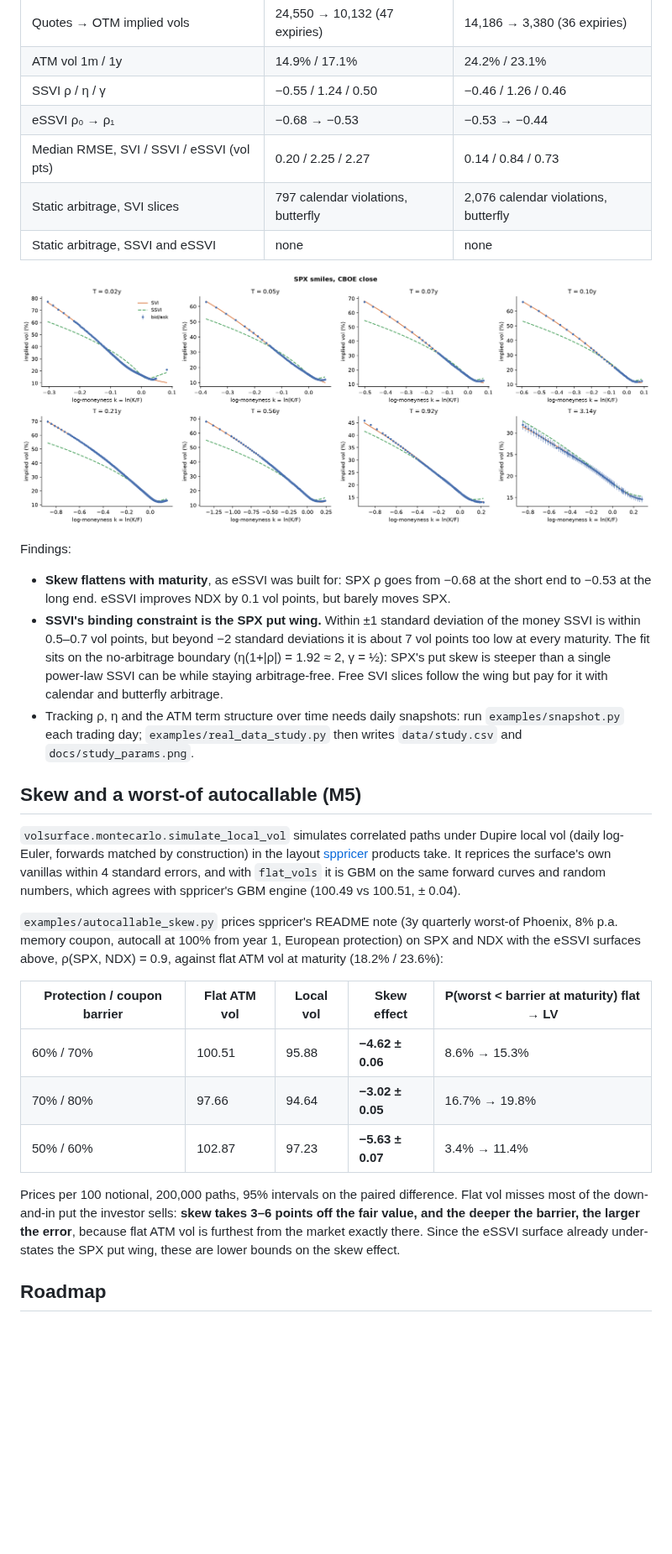
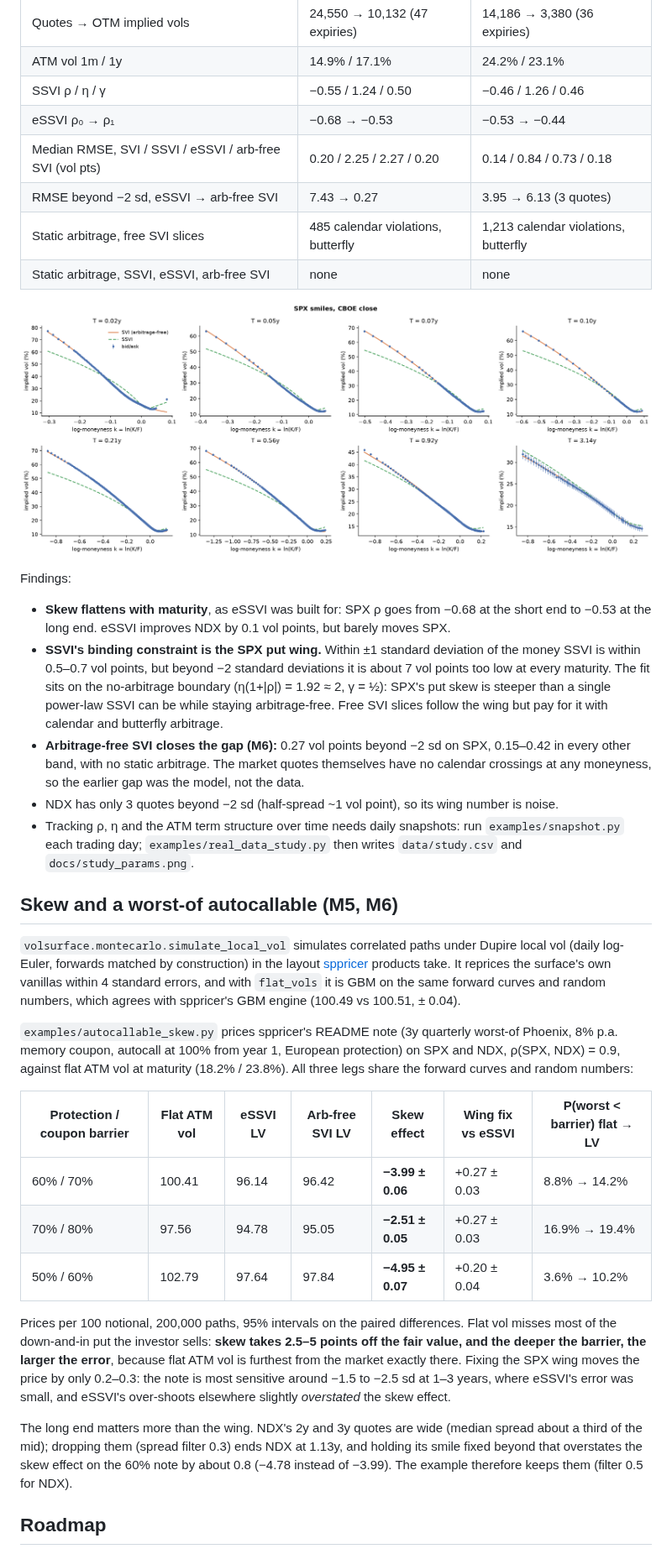
Before and after one commit to hossainyousuf751/volsurface, a Markdown page: README.md, the part around one of its changes. Shown at 84% size. GitHub-like rendering; pictures changed too: docs/spx_smiles.png; blank space fills up the shorter version.

```diff
--- a/README.md
+++ b/README.md
@@ -111,9 +124,10 @@ equalling implied vol on a flat surface.
 | ATM vol 1m / 1y | 14.9% / 17.1% | 24.2% / 23.1% |
 | SSVI ρ / η / γ | −0.55 / 1.24 / 0.50 | −0.46 / 1.26 / 0.46 |
 | eSSVI ρ₀ → ρ₁ | −0.68 → −0.53 | −0.53 → −0.44 |
-| Median RMSE, SVI / SSVI / eSSVI (vol pts) | 0.20 / 2.25 / 2.27 | 0.14 / 0.84 / 0.73 |
-| Static arbitrage, SVI slices | 797 calendar violations, butterfly | 2,076 calendar violations, butterfly |
-| Static arbitrage, SSVI and eSSVI | none | none |
+| Median RMSE, SVI / SSVI / eSSVI / arb-free SVI (vol pts) | 0.20 / 2.25 / 2.27 / 0.20 | 0.14 / 0.84 / 0.73 / 0.18 |
+| RMSE beyond −2 sd, eSSVI → arb-free SVI | 7.43 → 0.27 | 3.95 → 6.13 (3 quotes) |
+| Static arbitrage, free SVI slices | 485 calendar violations, butterfly | 1,213 calendar violations, butterfly |
+| Static arbitrage, SSVI, eSSVI, arb-free SVI | none | none |
 
 ![SPX smiles](docs/spx_smiles.png)
 
@@ -127,11 +141,15 @@ Findings:
   γ = ½): SPX's put skew is steeper than a single power-law SSVI can be while staying
   arbitrage-free. Free SVI slices follow the wing but pay for it with calendar and butterfly
   arbitrage.
+- **Arbitrage-free SVI closes the gap (M6):** 0.27 vol points beyond −2 sd on SPX, 0.15–0.42
+  in every other band, with no static arbitrage. The market quotes themselves have no
+  calendar crossings at any moneyness, so the earlier gap was the model, not the data.
+- NDX has only 3 quotes beyond −2 sd (half-spread ~1 vol point), so its wing number is noise.
 - Tracking ρ, η and the ATM term structure over time needs daily snapshots:
   run `examples/snapshot.py` each trading day; `examples/real_data_study.py` then writes
   `data/study.csv` and `docs/study_params.png`.
 
-## Skew and a worst-of autocallable (M5)
+## Skew and a worst-of autocallable (M5, M6)
 
 `volsurface.montecarlo.simulate_local_vol` simulates correlated paths under Dupire local vol
 (daily log-Euler, forwards matched by construction) in the layout
@@ -141,20 +159,27 @@ forward curves and random numbers, which agrees with sppricer's GBM engine (100.
 ± 0.04).
 
 `examples/autocallable_skew.py` prices sppricer's README note (3y quarterly worst-of Phoenix,
-8% p.a. memory coupon, autocall at 100% from year 1, European protection) on SPX and NDX with
-the eSSVI surfaces above, ρ(SPX, NDX) = 0.9, against flat ATM vol at maturity (18.2% / 23.6%):
+8% p.a. memory coupon, autocall at 100% from year 1, European protection) on SPX and NDX,
+ρ(SPX, NDX) = 0.9, against flat ATM vol at maturity (18.2% / 23.8%). All three legs share the
+forward curves and random numbers:
 
-| Protection / coupon barrier | Flat ATM vol | Local vol | Skew effect | P(worst < barrier at maturity) flat → LV |
-|---|---|---|---|---|
-| 60% / 70% | 100.51 | 95.88 | **−4.62 ± 0.06** | 8.6% → 15.3% |
-| 70% / 80% | 97.66 | 94.64 | **−3.02 ± 0.05** | 16.7% → 19.8% |
-| 50% / 60% | 102.87 | 97.23 | **−5.63 ± 0.07** | 3.4% → 11.4% |
+| Protection / coupon barrier | Flat ATM vol | eSSVI LV | Arb-free SVI LV | Skew effect | Wing fix vs eSSVI | P(worst < barrier) flat → LV |
+|---|---|---|---|---|---|---|
+| 60% / 70% | 100.41 | 96.14 | 96.42 | **−3.99 ± 0.06** | +0.27 ± 0.03 | 8.8% → 14.2% |
+| 70% / 80% | 97.56 | 94.78 | 95.05 | **−2.51 ± 0.05** | +0.27 ± 0.03 | 16.9% → 19.4% |
+| 50% / 60% | 102.79 | 97.64 | 97.84 | **−4.95 ± 0.07** | +0.20 ± 0.04 | 3.6% → 10.2% |
 
-Prices per 100 notional, 200,000 paths, 95% intervals on the paired difference. Flat vol
-misses most of the down-and-in put the investor sells: **skew takes 3–6 points off the fair
+Prices per 100 notional, 200,000 paths, 95% intervals on the paired differences. Flat vol
+misses most of the down-and-in put the investor sells: **skew takes 2.5–5 points off the fair
 value, and the deeper the barrier, the larger the error**, because flat ATM vol is furthest
-from the market exactly there. Since the eSSVI surface already under-states the SPX put wing,
-these are lower bounds on the skew effect.
+from the market exactly there. Fixing the SPX wing moves the price by only 0.2–0.3: the note
+is most sensitive around −1.5 to −2.5 sd at 1–3 years, where eSSVI's error was small, and
+eSSVI's over-shoots elsewhere slightly *overstated* the skew effect.
+
+The long end matters more than the wing. NDX's 2y and 3y quotes are wide (median spread
+about a third of the mid); dropping them (spread filter 0.3) ends NDX at 1.13y, and holding
+its smile fixed beyond that overstates the skew effect on the 60% note by about 0.8
+(−4.78 instead of −3.99). The example therefore keeps them (filter 0.5 for NDX).
 
 ## Roadmap
 
```
Also changed, not shown: other parts of README.md (+22 -6 lines), docs/ARCHITECTURE.md (+6 -3 lines), docs/smiles.png, 11 other files.
